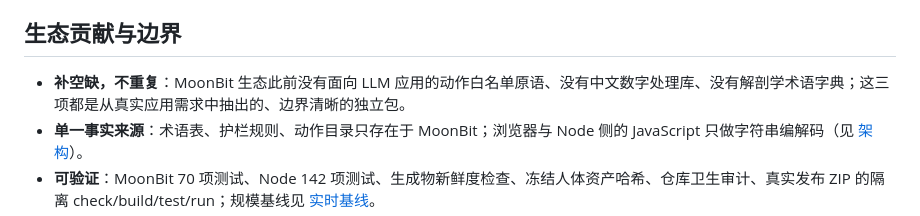
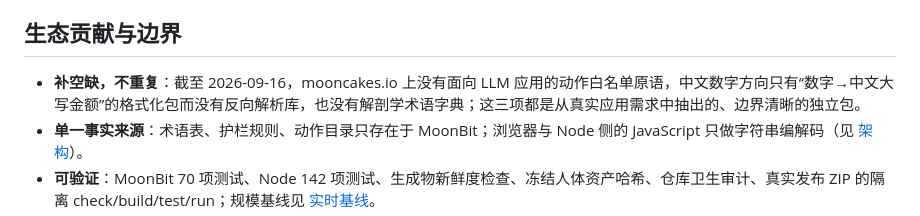
Before and after one commit to lqyq666/bodymate, a Markdown page: README.md, the part around the change. GitHub-like rendering.

Commit message:
docs: state the ecosystem-gap claims precisely against mooncakes.io

```diff
--- a/README.md
+++ b/README.md
@@ -53,7 +53,7 @@ moon run moonbit/examples/export --target js       # 四库串联：指令 →
 
 ## 生态贡献与边界
 
-- **补空缺，不重复**：MoonBit 生态此前没有面向 LLM 应用的动作白名单原语、没有中文数字处理库、没有解剖学术语字典；这三项都是从真实应用需求中抽出的、边界清晰的独立包。
+- **补空缺，不重复**：截至 2026-09-16，mooncakes.io 上没有面向 LLM 应用的动作白名单原语，中文数字方向只有“数字→中文大写金额”的格式化包而没有反向解析库，也没有解剖学术语字典；这三项都是从真实应用需求中抽出的、边界清晰的独立包。
 - **单一事实来源**：术语表、护栏规则、动作目录只存在于 MoonBit；浏览器与 Node 侧的 JavaScript 只做字符串编解码（见 [架构](docs/MOONBIT_ARCHITECTURE.md)）。
 - **可验证**：MoonBit 70 项测试、Node 142 项测试、生成物新鲜度检查、冻结人体资产哈希、仓库卫生审计、真实发布 ZIP 的隔离 check/build/test/run；规模基线见 [实时基线](docs/MOONBIT_ENGINE_BASELINE.md)。
 - **诚实边界**：`motion` 的姿态标量绑定当前教学骨架尺寸，不是通用骨骼求解器；`anatomy` 是展示用译名，不是临床术语标准；整套项目不提供医疗诊断、疼痛判断、训练处方或实测发力结论。
```
